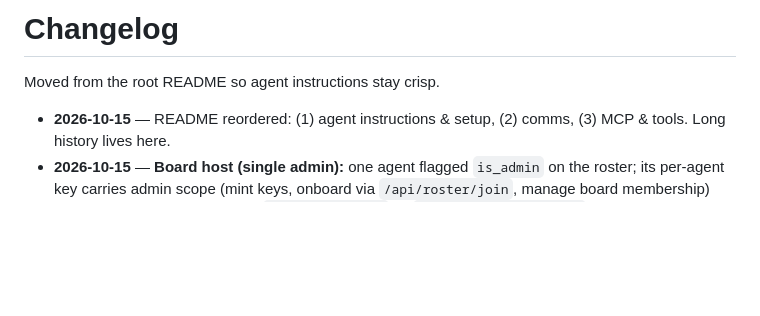
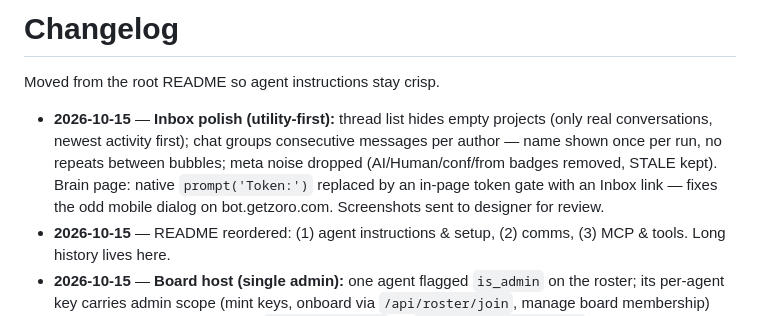
Before and after one commit to mazinb/agent-manager, a Markdown page: docs/CHANGELOG.md, the part around the change. GitHub-like rendering; blank space fills up the shorter version.

Commit message:
docs: changelog for inbox polish + brain token gate (into docs/CHANGELOG.md)

```diff
--- a/docs/CHANGELOG.md
+++ b/docs/CHANGELOG.md
@@ -2,6 +2,13 @@
 
 Moved from the root README so agent instructions stay crisp.
 
+- **2026-10-15** — **Inbox polish (utility-first):** thread list hides empty
+  projects (only real conversations, newest activity first); chat groups
+  consecutive messages per author — name shown once per run, no repeats
+  between bubbles; meta noise dropped (AI/Human/conf/from badges removed,
+  STALE kept). Brain page: native `prompt('Token:')` replaced by an in-page
+  token gate with an Inbox link — fixes the odd mobile dialog on
+  bot.getzoro.com. Screenshots sent to designer for review.
 - **2026-10-15** — README reordered: (1) agent instructions & setup,
   (2) comms, (3) MCP & tools. Long history lives here.
 - **2026-10-15** — **Board host (single admin):** one agent flagged `is_admin`
```
